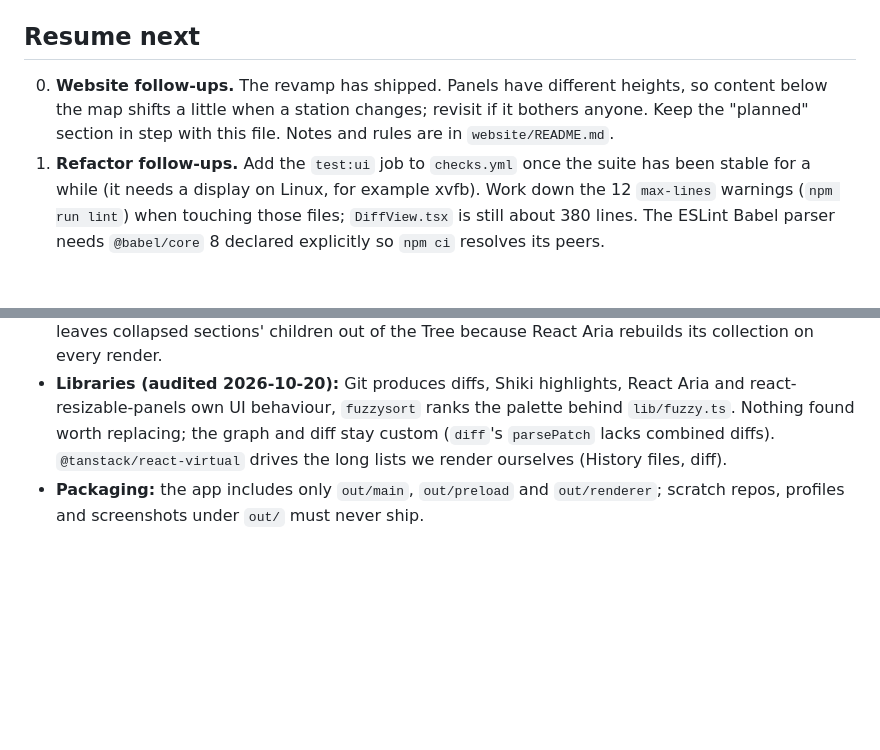
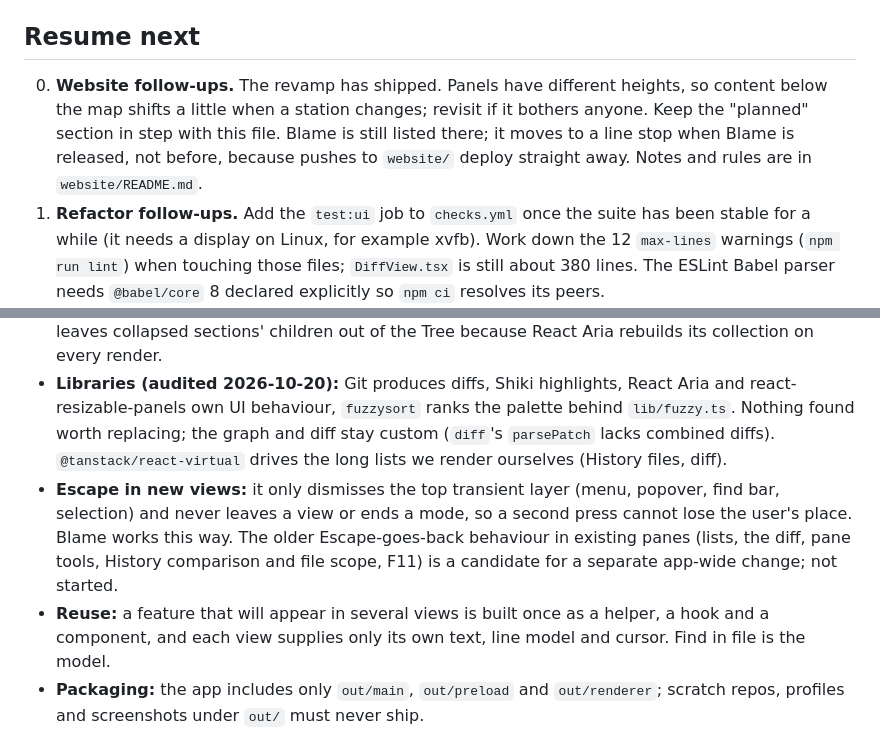
Before and after one commit to benfo/oak, a Markdown page: ROADMAP.md, 2 parts joined by grey strips. Rendered like a GitHub page; blank space fills up the shorter version.

Commit message:
Bring the roadmap and AGENTS up to date with Blame

```diff
--- a/ROADMAP.md
+++ b/ROADMAP.md
@@ -29,7 +29,7 @@ Lessons for any future history rewrite or tag move:
 
 ## Resume next
 
-0. **Website follow-ups.** The revamp has shipped. Panels have different heights, so content below the map shifts a little when a station changes; revisit if it bothers anyone. Keep the "planned" section in step with this file. Notes and rules are in `website/README.md`.
+0. **Website follow-ups.** The revamp has shipped. Panels have different heights, so content below the map shifts a little when a station changes; revisit if it bothers anyone. Keep the "planned" section in step with this file. Blame is still listed there; it moves to a line stop when Blame is released, not before, because pushes to `website/` deploy straight away. Notes and rules are in `website/README.md`.
 1. **Refactor follow-ups.** Add the `test:ui` job to `checks.yml` once the suite has been stable for a while (it needs a display on Linux, for example xvfb). Work down the 12 `max-lines` warnings (`npm run lint`) when touching those files; `DiffView.tsx` is still about 380 lines. The ESLint Babel parser needs `@babel/core` 8 declared explicitly so `npm ci` resolves its peers.
 2. **Agent contributions (first pass done).** `AGENTS.md` is now contributor-facing (design rules, keyboard model, tokens, checks, no releases or deploys). The maintainer's personal workflow lives in gitignored `AGENTS.local.md` (plus a `CLAUDE.local.md` import, both listed in `.git/info/exclude`), which `AGENTS.md` tells any agent to read, so a fresh clone needs them recreated. Still open: decide how to check that agent-written PRs follow the rules (PR template checklist, CI), and whether `AGENTS.md` should be shorter.
 3. **Code signing.** Windows marks downloads with Mark of the Web, so users must Unblock the installer (the website explains the workarounds). The real fix is signing. SignPath Foundation is free for open-source projects and Oak is now public, so it is worth reconsidering next to Azure Artifact Signing (about $10 a month, supported by electron-builder `win.azureSignOptions`, no hardware token). SmartScreen may still warn until reputation builds. Needs the maintainer to set up the account.
@@ -95,6 +95,8 @@ Versions are approximate for the early work: everything before 0.1.8 is grouped.
 - **Website:** factual copy, no sales language, no unsupported "only" or "unique" claims, the command palette featured prominently. No live demo or simulator; screenshots are real app captures of a synthetic repo. Section backgrounds alternate strictly after the plain hero.
 - **Big collections:** the sidebar lists the newest 100 tags with a searchable "Go to tag…" picker, and leaves collapsed sections' children out of the Tree because React Aria rebuilds its collection on every render.
 - **Libraries (audited 2026-10-20):** Git produces diffs, Shiki highlights, React Aria and react-resizable-panels own UI behaviour, `fuzzysort` ranks the palette behind `lib/fuzzy.ts`. Nothing found worth replacing; the graph and diff stay custom (`diff`'s `parsePatch` lacks combined diffs). `@tanstack/react-virtual` drives the long lists we render ourselves (History files, diff).
+- **Escape in new views:** it only dismisses the top transient layer (menu, popover, find bar, selection) and never leaves a view or ends a mode, so a second press cannot lose the user's place. Blame works this way. The older Escape-goes-back behaviour in existing panes (lists, the diff, pane tools, History comparison and file scope, F11) is a candidate for a separate app-wide change; not started.
+- **Reuse:** a feature that will appear in several views is built once as a helper, a hook and a component, and each view supplies only its own text, line model and cursor. Find in file is the model.
 - **Packaging:** the app includes only `out/main`, `out/preload` and `out/renderer`; scratch repos, profiles and screenshots under `out/` must never ship.
 
 ## Backlog
```
Also changed, not shown: other parts of ROADMAP.md (+1 -1 lines), AGENTS.md (+3 -2 lines).
